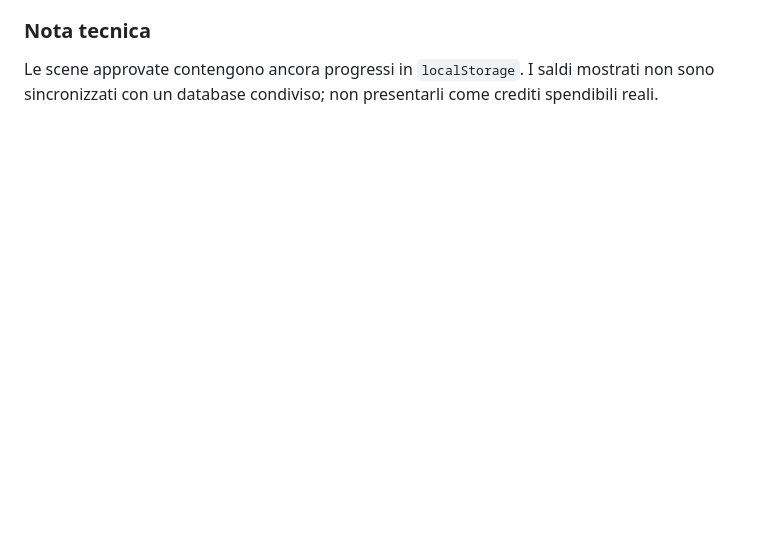
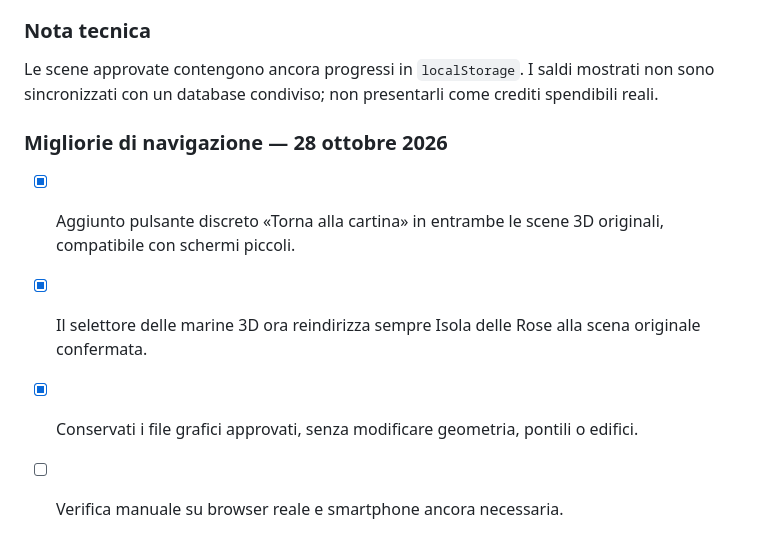
Before and after one commit to rpgsrl24-ship-it/marina-empire, a Markdown page: MARINE_ORIGINALI_CHECKLIST.md, the part around the change. Rendered like a GitHub page; blank space fills up the shorter version.

Commit message:
Record safe navigation improvements in Marina Empire checklist

```diff
--- a/MARINE_ORIGINALI_CHECKLIST.md
+++ b/MARINE_ORIGINALI_CHECKLIST.md
@@ -47,3 +47,9 @@ Non trasferire crediti o autorizzare sblocchi dal solo localStorage. Non esporre
 
 ### Nota tecnica
 Le scene approvate contengono ancora progressi in `localStorage`. I saldi mostrati non sono sincronizzati con un database condiviso; non presentarli come crediti spendibili reali.
+
+### Migliorie di navigazione — 28 ottobre 2026
+- [x] Aggiunto pulsante discreto «Torna alla cartina» in entrambe le scene 3D originali, compatibile con schermi piccoli.
+- [x] Il selettore delle marine 3D ora reindirizza sempre Isola delle Rose alla scena originale confermata.
+- [x] Conservati i file grafici approvati, senza modificare geometria, pontili o edifici.
+- [ ] Verifica manuale su browser reale e smartphone ancora necessaria.
```
